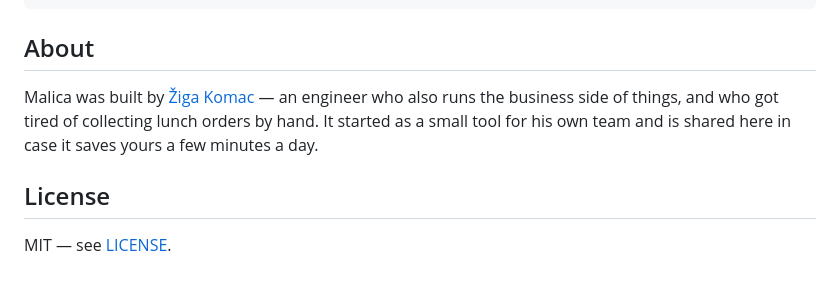
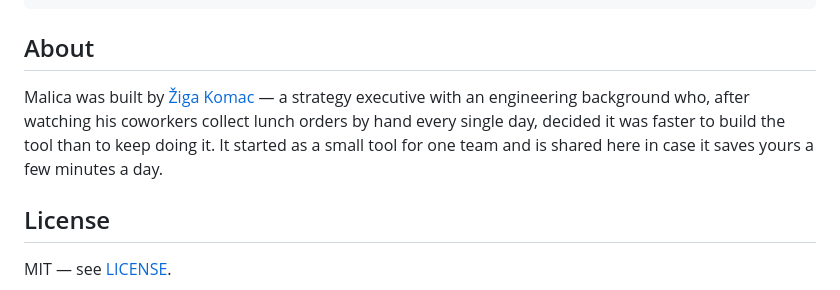
Before and after one commit to zkomac/malica, a Markdown page: README.md, the part around the change. Rendered like a GitHub page.

Commit message:
README: author note

```diff
--- a/README.md
+++ b/README.md
@@ -75,7 +75,7 @@ python -m unittest discover -s tests -v
 
 ## About
 
-Malica was built by [Žiga Komac](https://github.com/zkomac) — an engineer who also runs the business side of things, and who got tired of collecting lunch orders by hand. It started as a small tool for his own team and is shared here in case it saves yours a few minutes a day.
+Malica was built by [Žiga Komac](https://github.com/zkomac) — a strategy executive with an engineering background who, after watching his coworkers collect lunch orders by hand every single day, decided it was faster to build the tool than to keep doing it. It started as a small tool for one team and is shared here in case it saves yours a few minutes a day.
 
 ## License
 
```
